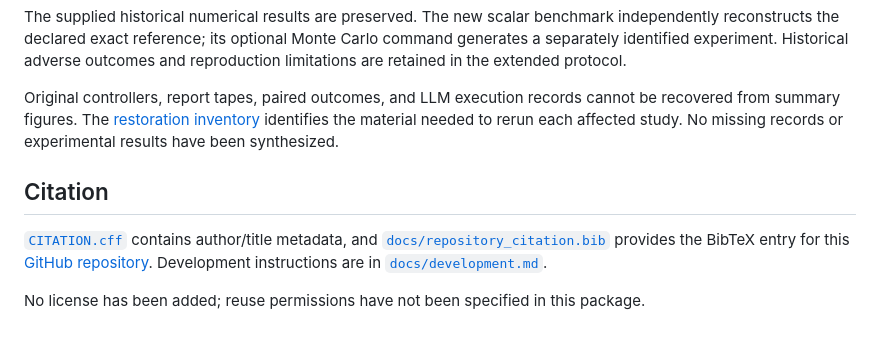
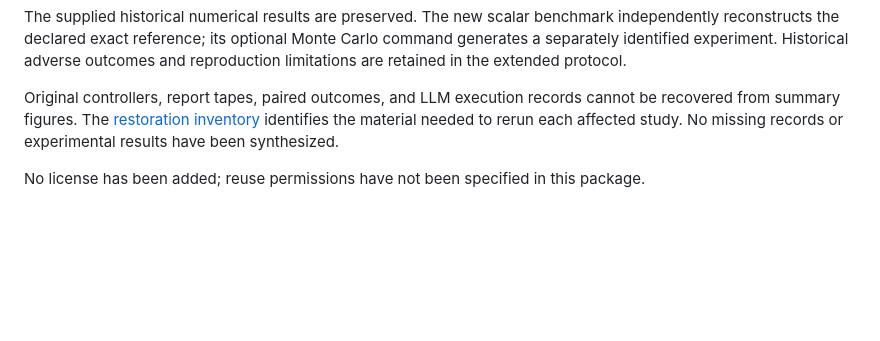
Before and after one commit to SaeedRazavikia/agentic-wireless-networks, a Markdown page: README.md, the part around the change. Rendered like a GitHub page; blank space fills up the shorter version.

Commit message:
Remove citation section from README
Removed citation section and related file references from README.

```diff
--- a/README.md
+++ b/README.md
@@ -58,8 +58,5 @@ The supplied historical numerical results are preserved. The new scalar benchmar
 
 Original controllers, report tapes, paired outcomes, and LLM execution records cannot be recovered from summary figures. The [restoration inventory](docs/manuscript_alignment.md#records-required-for-experimental-replay) identifies the material needed to rerun each affected study. No missing records or experimental results have been synthesized.
 
-## Citation
-
-[`CITATION.cff`](CITATION.cff) contains author/title metadata, and [`docs/repository_citation.bib`](docs/repository_citation.bib) provides the BibTeX entry for this [GitHub repository](https://github.com/SaeedRazavikia/agentic-wireless-networks). Development instructions are in [`docs/development.md`](docs/development.md).
 
 No license has been added; reuse permissions have not been specified in this package.
```
